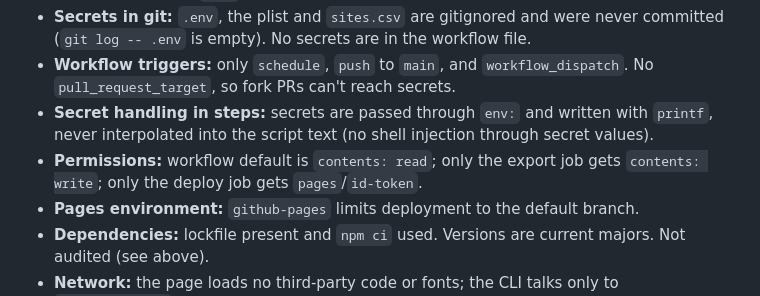
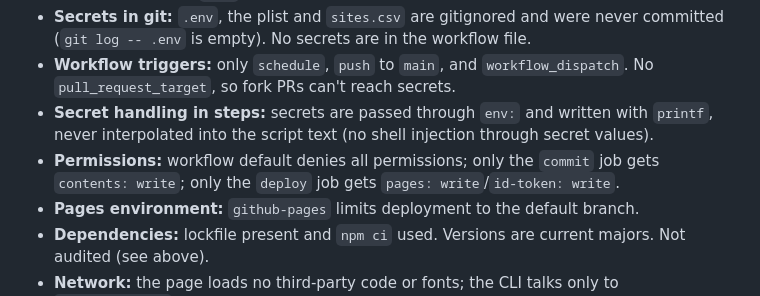
Before and after one commit to utsa-asc/dubbot-cli-tool, a Markdown page: security.md, the part around the change. Drawn GitHub-style.

Commit message:
Revise security.md for improved clarity on secrets
Updated security guidelines regarding secrets, permissions, and dependencies.

Co-authored-by: Copilot Autofix powered by AI <175728472+Copilot@users.noreply.github.com>

```diff
--- a/security.md
+++ b/security.md
@@ -195,7 +195,7 @@ the CLI needs it.
 - **Secrets in git:** `.env`, the plist and `sites.csv` are gitignored and were never committed (`git log -- .env` is empty). No secrets are in the workflow file.
 - **Workflow triggers:** only `schedule`, `push` to `main`, and `workflow_dispatch`. No `pull_request_target`, so fork PRs can't reach secrets.
 - **Secret handling in steps:** secrets are passed through `env:` and written with `printf`, never interpolated into the script text (no shell injection through secret values).
-- **Permissions:** workflow default is `contents: read`; only the export job gets `contents: write`; only the deploy job gets `pages`/`id-token`.
+- **Permissions:** workflow default denies all permissions; only the `commit` job gets `contents: write`; only the `deploy` job gets `pages: write`/`id-token: write`.
 - **Pages environment:** `github-pages` limits deployment to the default branch.
 - **Dependencies:** lockfile present and `npm ci` used. Versions are current majors. Not audited (see above).
 - **Network:** the page loads no third-party code or fonts; the CLI talks only to `DUBBOT_API_URL`.
```
